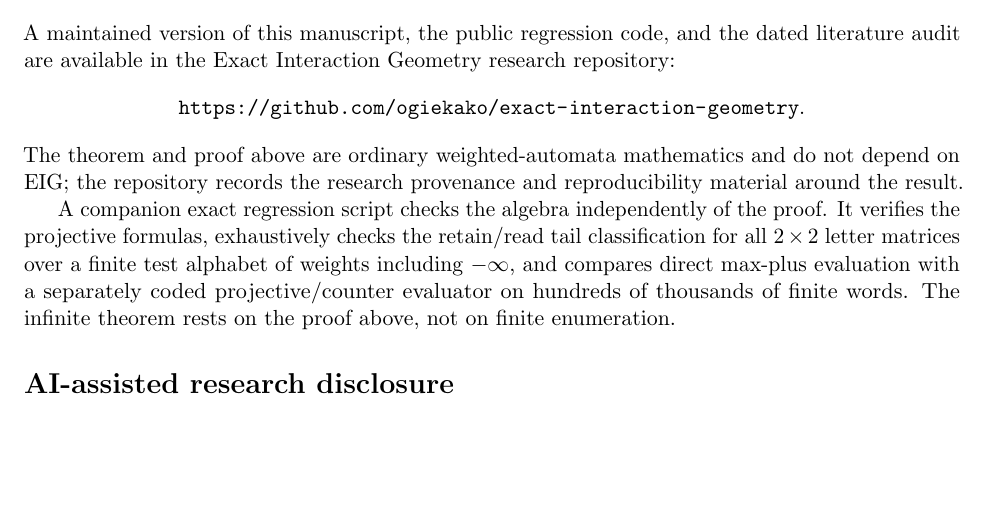
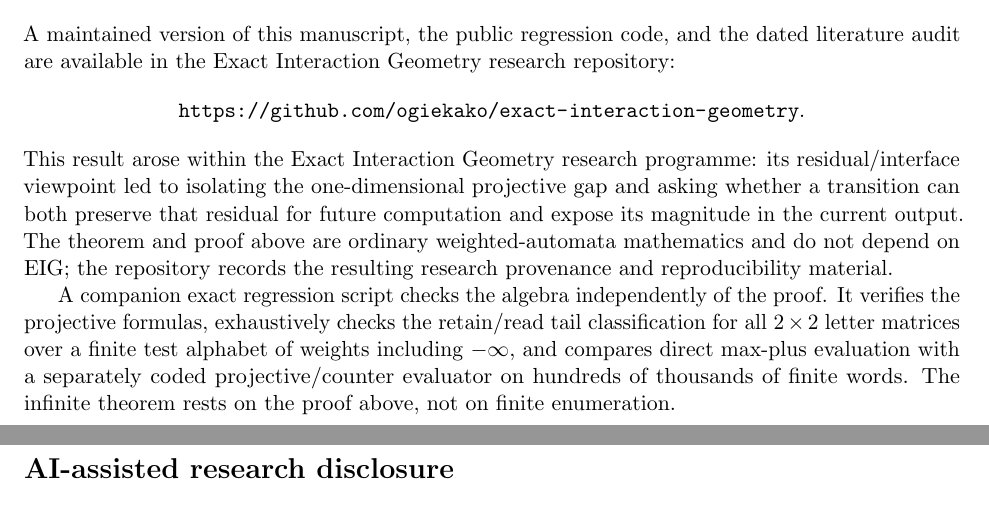
Before and after one commit to ogiekako/exact-interaction-geometry, a LaTeX paper (discoveries/two-state-maxplus-comparison.tex): part of page 5 of 6 before the commit and two parts of pages 5 and 6 of 6 after it, the two joined at a grey line, cut so that both start at the same text, the shorter picture padded with empty space. Compiled offline with pdfLaTeX.

Commit message:
Explain EIG provenance in max-plus paper

```diff
--- a/discoveries/two-state-maxplus-comparison.tex
+++ b/discoveries/two-state-maxplus-comparison.tex
@@ -247,7 +247,7 @@ A maintained version of this manuscript, the public regression code, and the dat
 \[
 \text{\url{https://github.com/ogiekako/exact-interaction-geometry}}.
 \]
-The theorem and proof above are ordinary weighted-automata mathematics and do not depend on EIG; the repository records the research provenance and reproducibility material around the result.
+This result arose within the Exact Interaction Geometry research programme: its residual/interface viewpoint led to isolating the one-dimensional projective gap and asking whether a transition can both preserve that residual for future computation and expose its magnitude in the current output. The theorem and proof above are ordinary weighted-automata mathematics and do not depend on EIG; the repository records the resulting research provenance and reproducibility material.
 
 A companion exact regression script checks the algebra independently of the proof. It verifies the projective formulas, exhaustively checks the retain/read tail classification for all $2\times2$ letter matrices over a finite test alphabet of weights including $\minf$, and compares direct max-plus evaluation with a separately coded projective/counter evaluator on hundreds of thousands of finite words. The infinite theorem rests on the proof above, not on finite enumeration.
 
```
